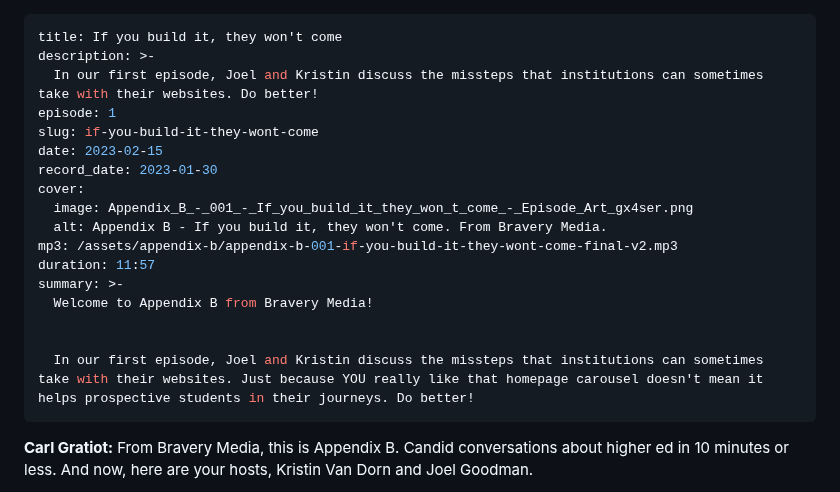
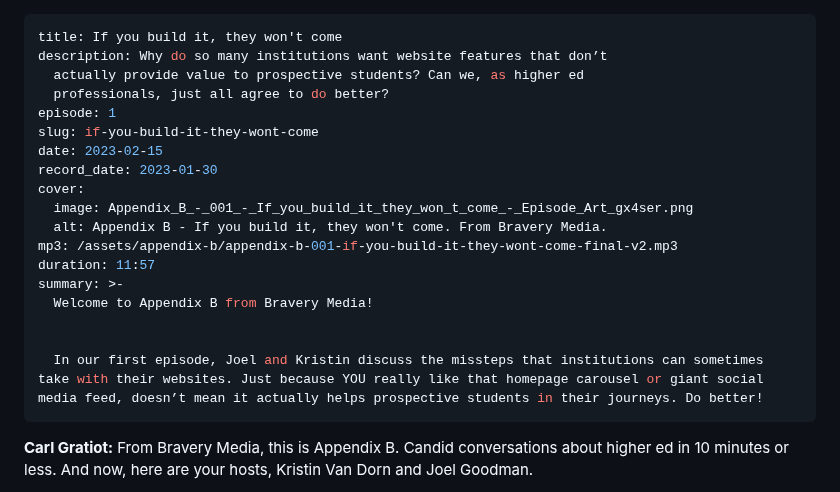
Before and after one commit to braverymedia/braveryweb, a Markdown page: episodes/if-you-build-it-they-wont-come.md, the part around one of its changes. Drawn GitHub-style.

Commit message:
Update Podcast Episodes “if-you-build-it-they-wont-come”

```diff
--- a/episodes/if-you-build-it-they-wont-come.md
+++ b/episodes/if-you-build-it-they-wont-come.md
@@ -1,7 +1,8 @@
 ---
 title: If you build it, they won't come
-description: >-
-  In our first episode, Joel and Kristin discuss the missteps that institutions can sometimes take with their websites. Do better!
+description: Why do so many institutions want website features that don’t
+  actually provide value to prospective students? Can we, as higher ed
+  professionals, just all agree to do better?
 episode: 1
 slug: if-you-build-it-they-wont-come
 date: 2023-02-15
@@ -12,10 +13,10 @@ cover:
 mp3: /assets/appendix-b/appendix-b-001-if-you-build-it-they-wont-come-final-v2.mp3
 duration: 11:57
 summary: >-
-  Welcome to Appendix B from Bravery Media!
+  W﻿elcome to Appendix B from Bravery Media!
 
 
-  In our first episode, Joel and Kristin discuss the missteps that institutions can sometimes take with their websites. Just because YOU really like that homepage carousel doesn't mean it helps prospective students in their journeys. Do better!
+  In our first episode, Joel and Kristin discuss the missteps that institutions can sometimes take with their websites. Just because YOU really like that homepage carousel or giant social media feed, doesn’t mean it actually helps prospective students in their journeys. Do better!
 ---
 **Carl Gratiot:** From Bravery Media, this is Appendix B. Candid conversations about higher ed in 10 minutes or less. And now, here are your hosts, Kristin Van Dorn and Joel Goodman.
 
```
Also changed, not shown: other parts of episodes/if-you-build-it-they-wont-come.md (+1 -1 lines).
